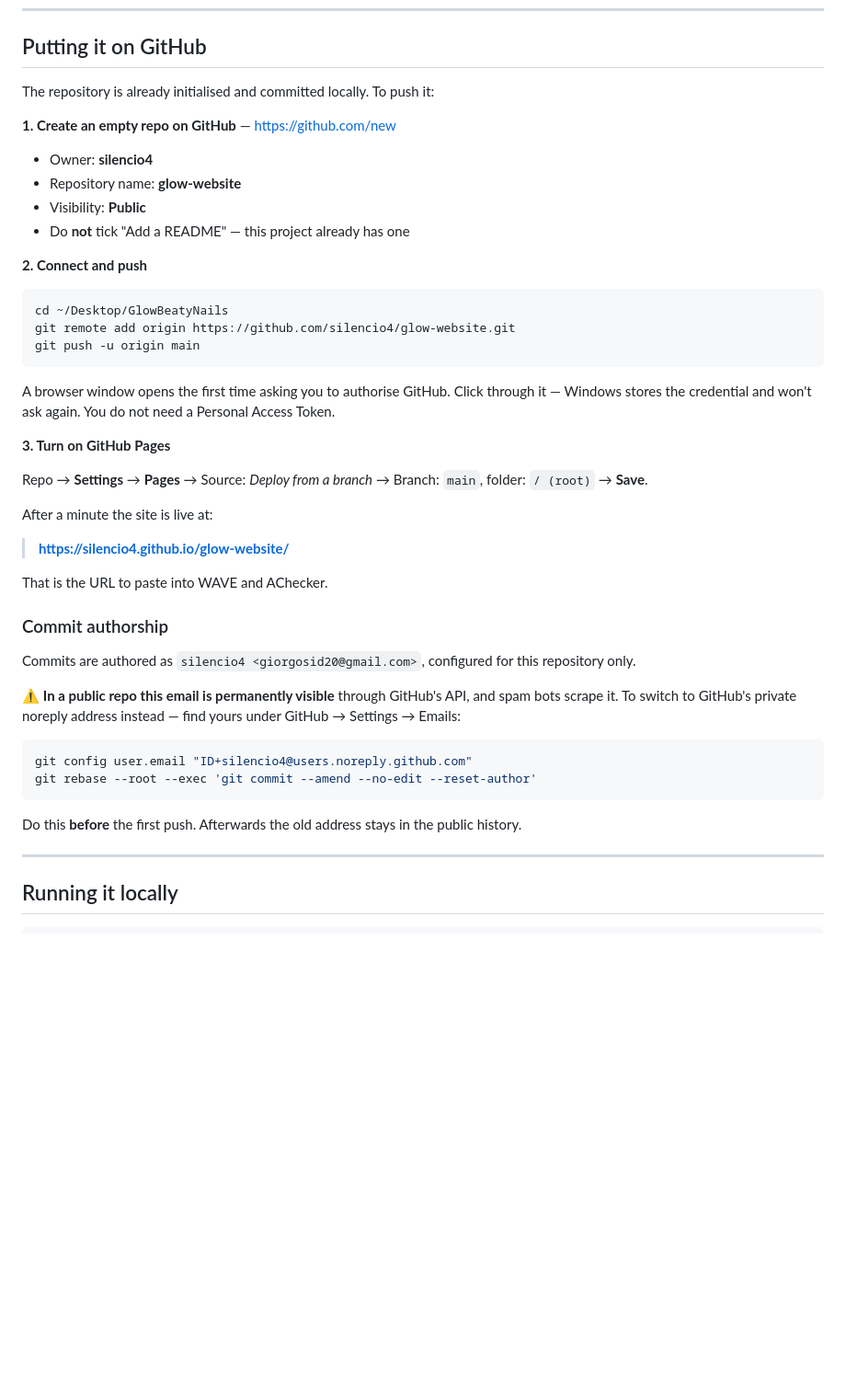
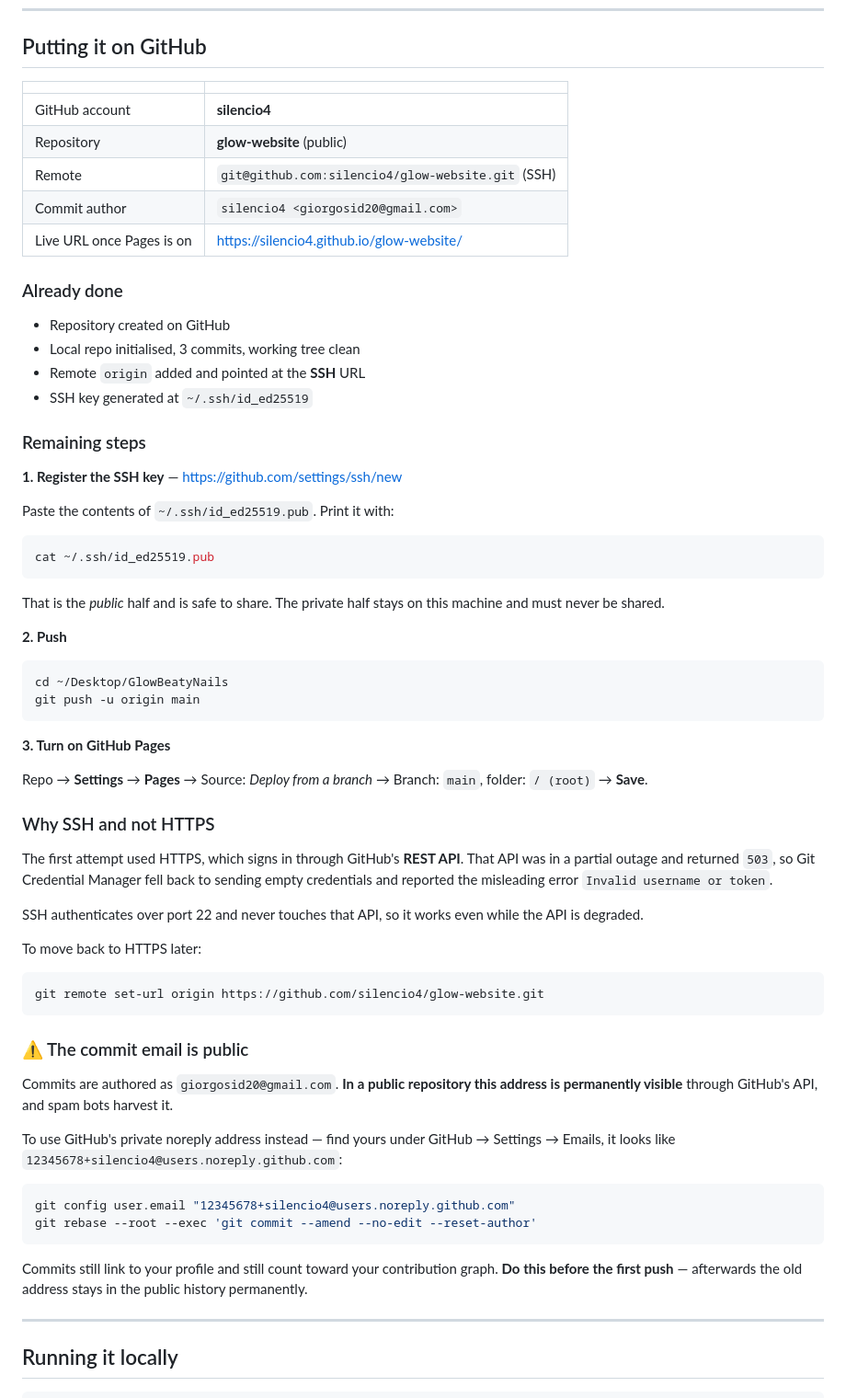
Before and after one commit to silencio4/glow-website, a Markdown page: README.md, the part around the change. Shown at 92% size. Rendered like a GitHub page; blank space fills up the shorter version.

Commit message:
Update docs for silencio4 and the SSH remote
The GitHub section described creating the repo and pushing over HTTPS,
both now out of date: the repo exists and the remote points at SSH after
the HTTPS OAuth flow failed against GitHub's degraded REST API.

Documents the SSH key step, why SSH was chosen, and how to revert to
HTTPS.

Co-Authored-By: Claude Opus 4.8 <noreply@anthropic.com>

````diff
--- a/README.md
+++ b/README.md
@@ -101,54 +101,79 @@ contact section.
 
 ## Putting it on GitHub
 
-The repository is already initialised and committed locally. To push it:
+| | |
+|---|---|
+| GitHub account | **silencio4** |
+| Repository | **glow-website** (public) |
+| Remote | `git@github.com:silencio4/glow-website.git` (SSH) |
+| Commit author | `silencio4 <giorgosid20@gmail.com>` |
+| Live URL once Pages is on | https://silencio4.github.io/glow-website/ |
 
-**1. Create an empty repo on GitHub** — <https://github.com/new>
+### Already done
 
-- Owner: **silencio4**
-- Repository name: **glow-website**
-- Visibility: **Public**
-- Do **not** tick "Add a README" — this project already has one
+- Repository created on GitHub
+- Local repo initialised, 3 commits, working tree clean
+- Remote `origin` added and pointed at the **SSH** URL
+- SSH key generated at `~/.ssh/id_ed25519`
 
-**2. Connect and push**
+### Remaining steps
+
+**1. Register the SSH key** — <https://github.com/settings/ssh/new>
+
+Paste the contents of `~/.ssh/id_ed25519.pub`. Print it with:
+
+```bash
+cat ~/.ssh/id_ed25519.pub
+```
+
+That is the *public* half and is safe to share. The private half stays on this
+machine and must never be shared.
+
+**2. Push**
 
 ```bash
 cd ~/Desktop/GlowBeatyNails
-git remote add origin https://github.com/silencio4/glow-website.git
 git push -u origin main
 ```
-
-A browser window opens the first time asking you to authorise GitHub. Click
-through it — Windows stores the credential and won't ask again. You do not
-need a Personal Access Token.
 
 **3. Turn on GitHub Pages**
 
 Repo → **Settings** → **Pages** → Source: *Deploy from a branch* →
 Branch: `main`, folder: `/ (root)` → **Save**.
 
-After a minute the site is live at:
+### Why SSH and not HTTPS
 
-> **https://silencio4.github.io/glow-website/**
+The first attempt used HTTPS, which signs in through GitHub's **REST API**.
+That API was in a partial outage and returned `503`, so Git Credential Manager
+fell back to sending empty credentials and reported the misleading error
+`Invalid username or token`.
 
-That is the URL to paste into WAVE and AChecker.
+SSH authenticates over port 22 and never touches that API, so it works even
+while the API is degraded.
 
-### Commit authorship
-
-Commits are authored as `silencio4 <giorgosid20@gmail.com>`, configured for
-this repository only.
-
-⚠️ **In a public repo this email is permanently visible** through GitHub's API,
-and spam bots scrape it. To switch to GitHub's private noreply address instead
-— find yours under GitHub → Settings → Emails:
+To move back to HTTPS later:
 
 ```bash
-git config user.email "ID+silencio4@users.noreply.github.com"
+git remote set-url origin https://github.com/silencio4/glow-website.git
+```
+
+### ⚠️ The commit email is public
+
+Commits are authored as `giorgosid20@gmail.com`. **In a public repository this
+address is permanently visible** through GitHub's API, and spam bots harvest
+it.
+
+To use GitHub's private noreply address instead — find yours under
+GitHub → Settings → Emails, it looks like `12345678+silencio4@users.noreply.github.com`:
+
+```bash
+git config user.email "12345678+silencio4@users.noreply.github.com"
 git rebase --root --exec 'git commit --amend --no-edit --reset-author'
 ```
 
-Do this **before** the first push. Afterwards the old address stays in the
-public history.
+Commits still link to your profile and still count toward your contribution
+graph. **Do this before the first push** — afterwards the old address stays in
+the public history permanently.
 
 ---
 
````
Also changed, not shown: EDITING.md (+6 -1 lines).
